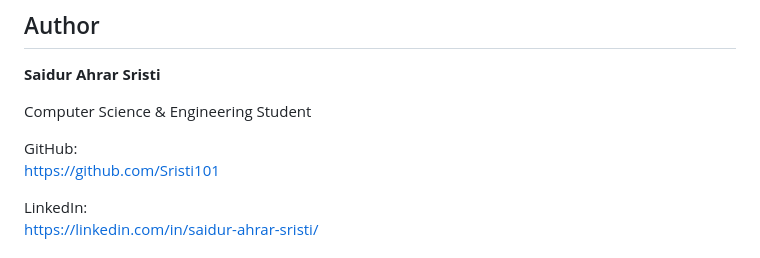
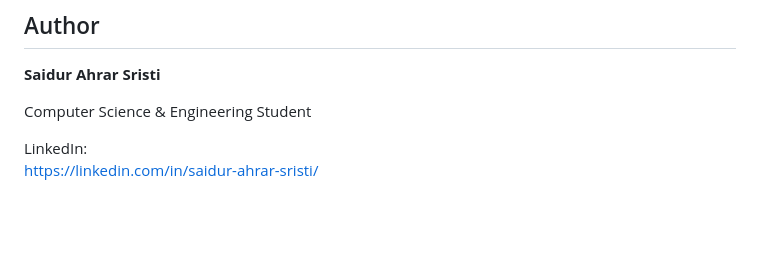
Before and after one commit to Sristi101/Lead-Tracker-Chrome-Extension, a Markdown page: README.md, the part around the change. Drawn GitHub-style; blank space fills up the shorter version.

Commit message:
Remove GitHub link from README
Removed GitHub link from the README.

```diff
--- a/README.md
+++ b/README.md
@@ -185,9 +185,6 @@ Through this project, I gained experience with:
 
 Computer Science & Engineering Student
 
-GitHub:
-https://github.com/Sristi101
-
 LinkedIn:
 https://linkedin.com/in/saidur-ahrar-sristi/
 
```
